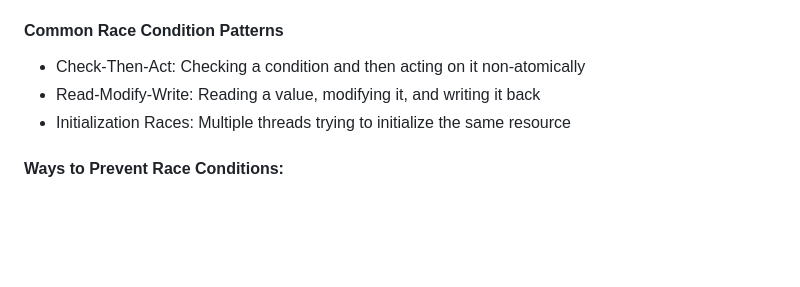
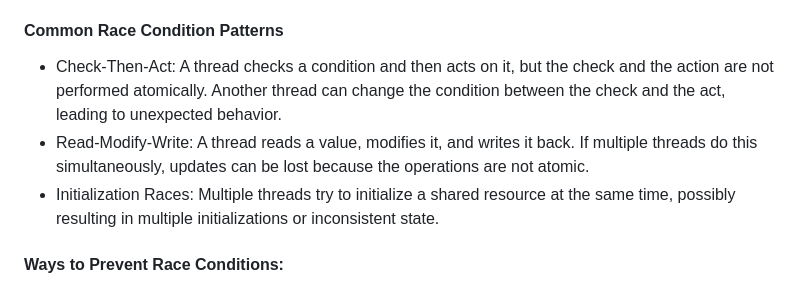
Before and after one commit to manojkumar-jmp/explore-async, a Markdown page: docs/MODULE-1.md, the part around the change. Drawn GitHub-style; blank space fills up the shorter version.

```diff
--- a/docs/MODULE-1.md
+++ b/docs/MODULE-1.md
@@ -125,9 +125,9 @@ These are exactly the kinds of problems modern .NET features like Task and async
 #### Race conditions
 A race condition occurs when two or more threads access shared data concurrently, and at least one thread modifies the data. The outcome depends on the exact timing and sequence of operations, leading to unpredictable results.
 #### Common Race Condition Patterns
-- Check-Then-Act: Checking a condition and then acting on it non-atomically
-- Read-Modify-Write: Reading a value, modifying it, and writing it back
-- Initialization Races: Multiple threads trying to initialize the same resource
+- Check-Then-Act: A thread checks a condition and then acts on it, but the check and the action are not performed atomically. Another thread can change the condition between the check and the act, leading to unexpected behavior.
+- Read-Modify-Write: A thread reads a value, modifies it, and writes it back. If multiple threads do this simultaneously, updates can be lost because the operations are not atomic.
+- Initialization Races: Multiple threads try to initialize a shared resource at the same time, possibly resulting in multiple initializations or inconsistent state.
 
 #### Ways to Prevent Race Conditions:
 The key to avoiding race conditions is to identify shared resources and ensure their access is properly synchronized using appropriate thread-safety mechanisms.
```
